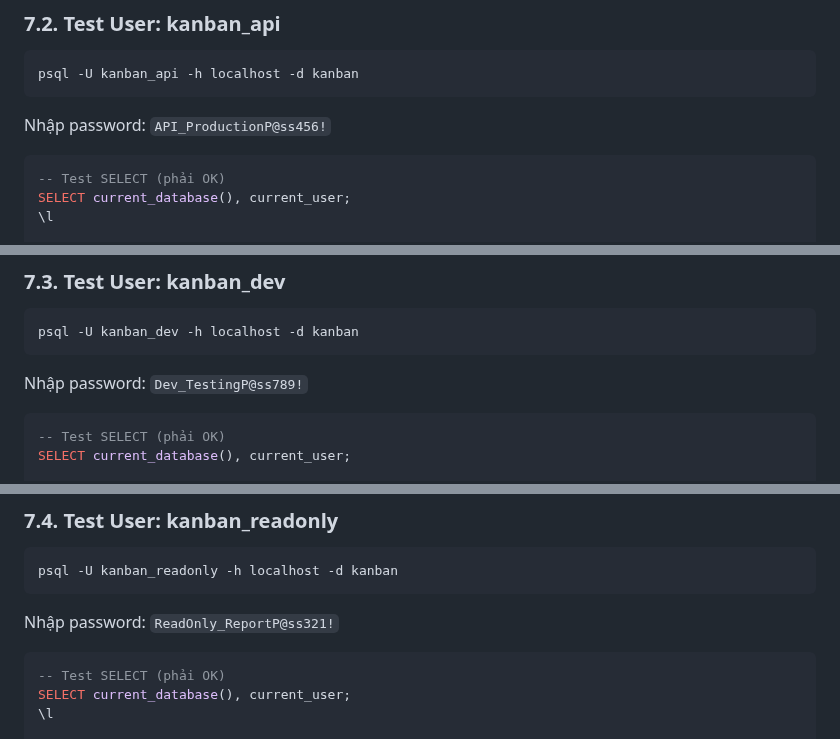
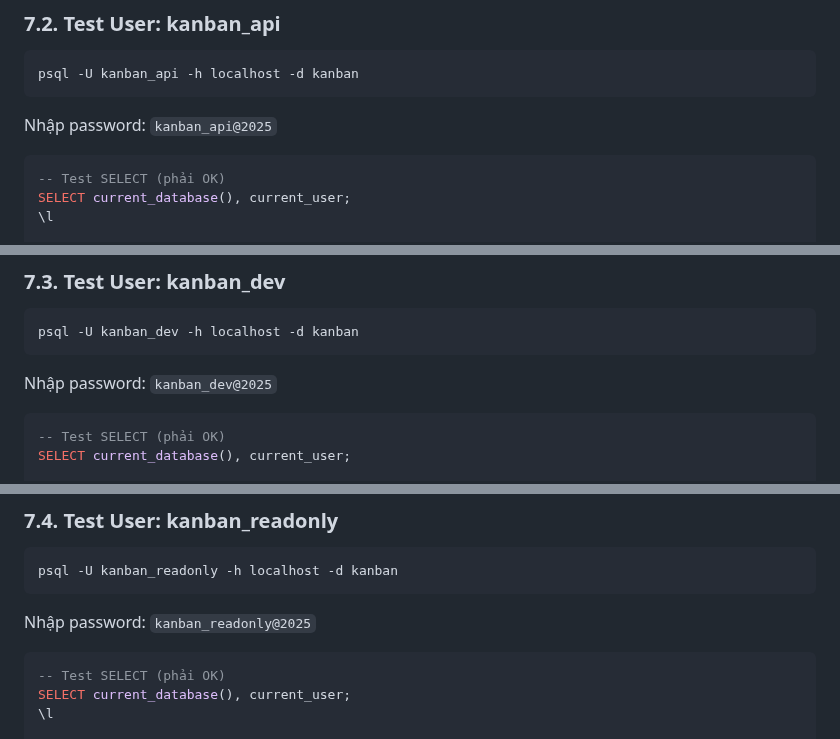
Before and after one commit to nguyentantai21042004/onprem-document, a Markdown page: posgres18/new-database.md, 3 parts joined by grey strips. Rendered like a GitHub page.

````diff
--- a/posgres18/new-database.md
+++ b/posgres18/new-database.md
@@ -700,7 +700,7 @@ FATAL: pg_hba.conf rejects connection for host "127.0.0.1", user "kanban_owner",
 psql -U kanban_api -h localhost -d kanban
 ```
 
-Nhập password: `API_ProductionP@ss456!`
+Nhập password: `kanban_api@2025`
 
 ```sql
 -- Test SELECT (phải OK)
@@ -753,7 +753,7 @@ ALTER TABLE api_test ADD COLUMN description TEXT;
 psql -U kanban_dev -h localhost -d kanban
 ```
 
-Nhập password: `Dev_TestingP@ss789!`
+Nhập password: `kanban_dev@2025`
 
 ```sql
 -- Test SELECT (phải OK)
@@ -805,7 +805,7 @@ DROP DATABASE kanban;
 psql -U kanban_readonly -h localhost -d kanban
 ```
 
-Nhập password: `ReadOnly_ReportP@ss321!`
+Nhập password: `kanban_readonly@2025`
 
 ```sql
 -- Test SELECT (phải OK)
````
Also changed, not shown: other parts of posgres18/new-database.md (+12 -12 lines).
